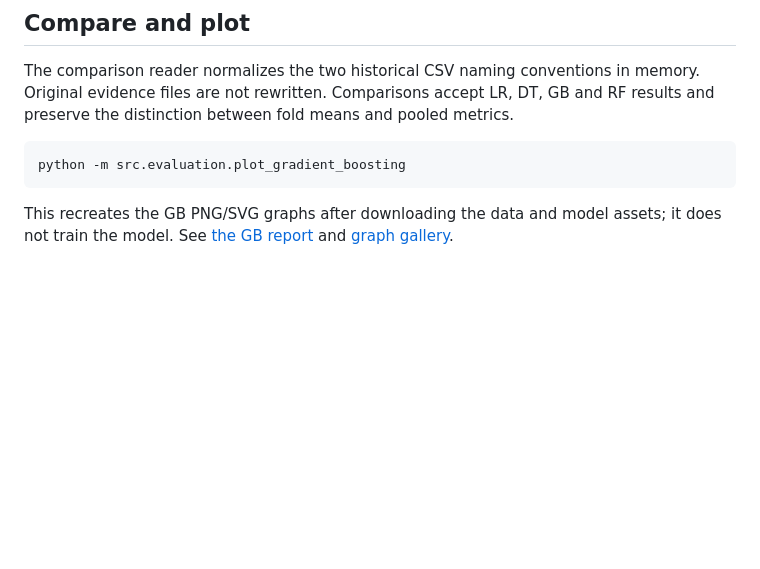
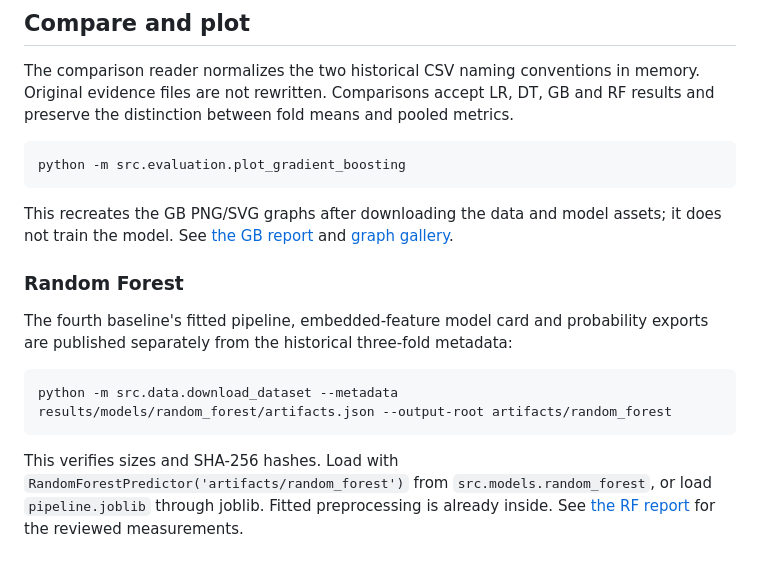
Before and after one commit to rakshan-2006/ML-Hackathon, a Markdown page: docs/training.md, the part around the change. Drawn GitHub-style; blank space fills up the shorter version.

````diff
--- a/docs/training.md
+++ b/docs/training.md
@@ -76,3 +76,17 @@ python -m src.evaluation.plot_gradient_boosting
 This recreates the GB PNG/SVG graphs after downloading the data and model assets;
 it does not train the model. See [the GB report](reports/gradient_boosting.md) and
 [graph gallery](../results/models/gradient_boosting/figures/).
+
+### Random Forest
+
+The fourth baseline's fitted pipeline, embedded-feature model card and probability
+exports are published separately from the historical three-fold metadata:
+
+```powershell
+python -m src.data.download_dataset --metadata results/models/random_forest/artifacts.json --output-root artifacts/random_forest
+```
+
+This verifies sizes and SHA-256 hashes. Load with
+`RandomForestPredictor('artifacts/random_forest')` from `src.models.random_forest`,
+or load `pipeline.joblib` through joblib. Fitted preprocessing is already inside.
+See [the RF report](reports/m2_random_forest.md) for the reviewed measurements.
````
Also changed, not shown: docs/reports/m2_random_forest.md (+35 -0 lines), results/models/random_forest/accuracy.png (added), 14 other files.
